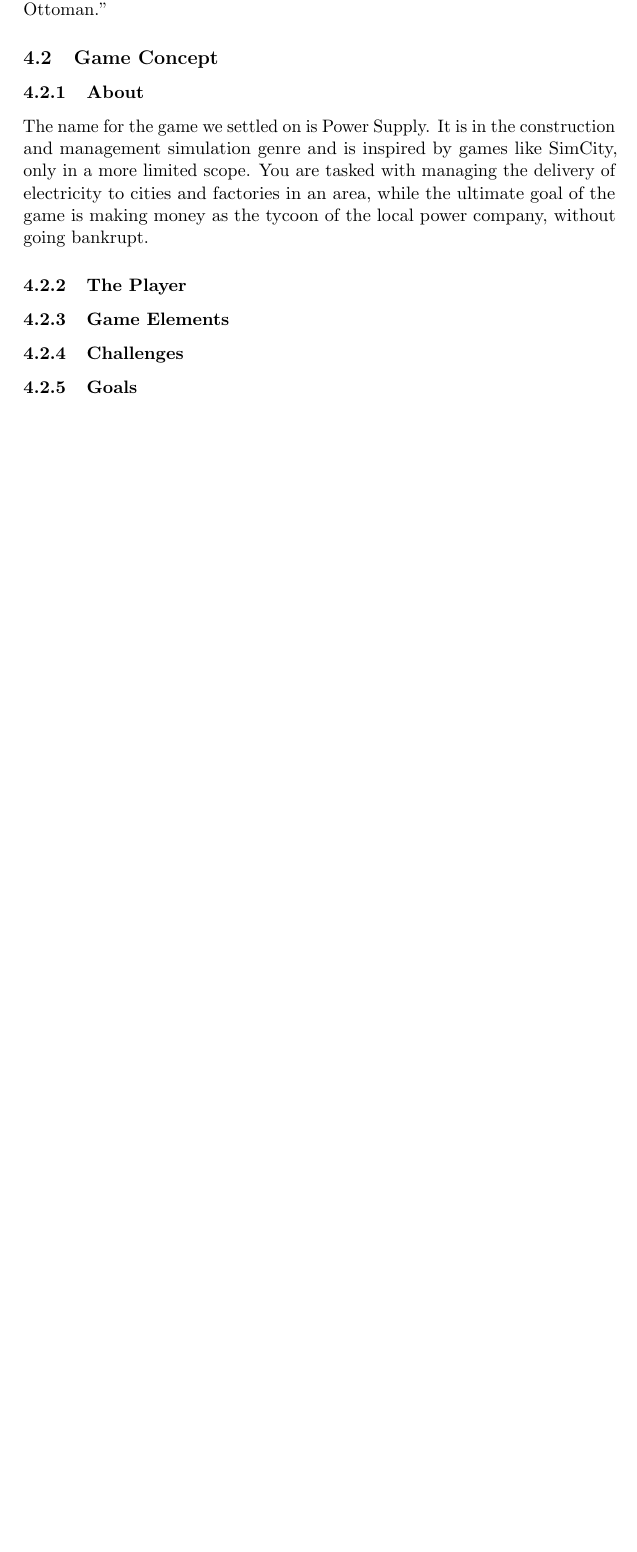
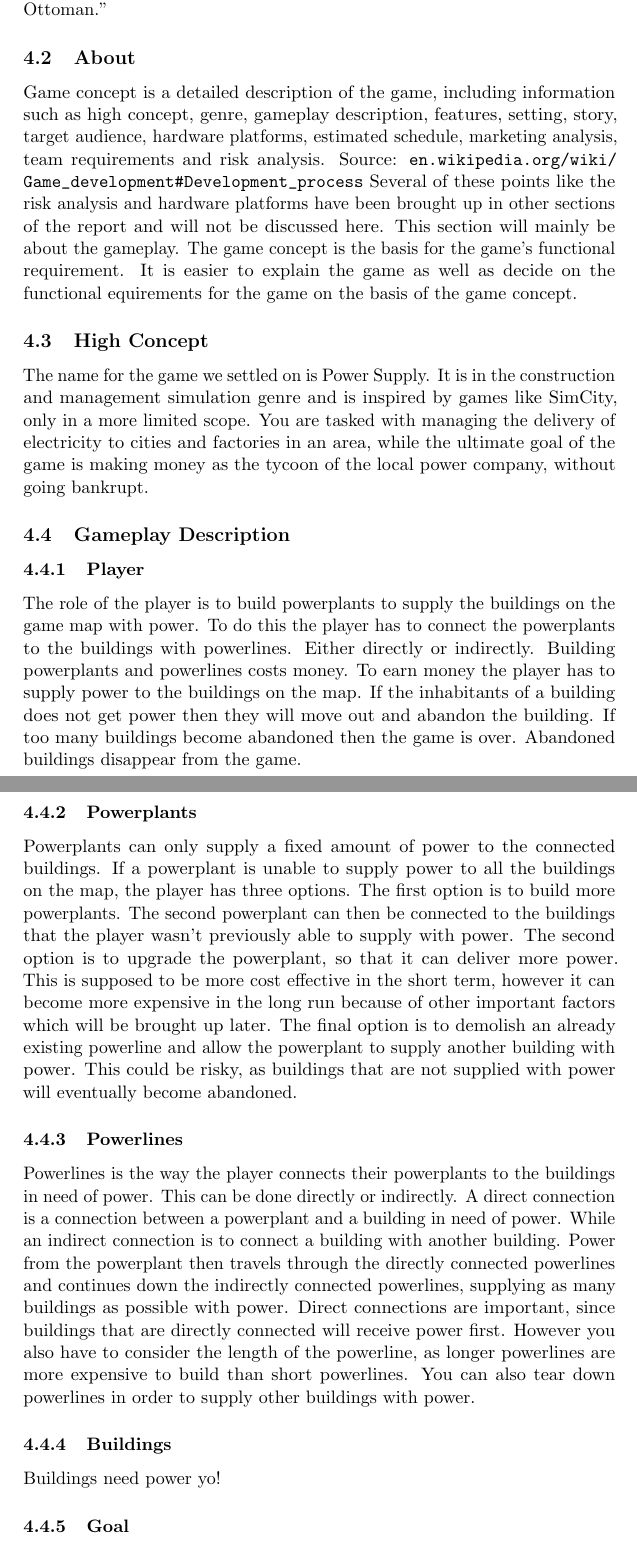
Before and after one commit to kpro-gr10/report, a LaTeX document (main.tex, which reads gameConcept/gameConcept.tex): part of page 36 of 83 before the commit and two parts of pages 36 and 37 of 84 after it, the two joined at a grey line, cut so that both start at the same text, the shorter picture padded with empty space. Compiled offline with pdfLaTeX.

Commit message:
Written about game concept

```diff
--- a/gameConcept/gameConcept.tex
+++ b/gameConcept/gameConcept.tex
@@ -1,14 +1,55 @@
-\subsection{Game Concept}
+\subsection{About}
+Game concept is a detailed description of the game, including information such as high concept, genre,
+gameplay description, features, setting, story, target audience, hardware platforms, estimated schedule,
+marketing analysis, team requirements and risk analysis. Source:
+\url{en.wikipedia.org/wiki/Game_development#Development_process}
+Several of these points like the risk analysis and hardware platforms have been brought up in other
+sections of the report and will not be discussed here. This section will mainly be about the gameplay.
+The game concept is the basis for the game's functional requirement. It is easier to explain the game
+as well as decide on the functional equirements for the game on the basis of the game concept.
 
-\subsubsection{About}
-The name for the game we settled on is Power Supply. It is in the construction and management simulation genre and is inspired by games like SimCity, only in a more limited scope. You are tasked with managing the delivery of electricity to cities and factories in an area, while the ultimate goal of the game is making money as the tycoon of the local power company, without going bankrupt.
+\subsection{High Concept}
+The name for the game we settled on is Power Supply. It is in the construction and management
+simulation genre and is inspired by games like SimCity, only in a more limited scope. You are
+tasked with managing the delivery of electricity to cities and factories in an area, while the
+ultimate goal of the game is making money as the tycoon of the local power company, without going
+bankrupt.
 
-% Det er ingen grunn til å strengt følge disse punktene, jeg bare slengte opp noen
-% for å ha noe å jobbe ut ifra.
-\subsubsection{The Player}
+\subsection{Gameplay Description}
 
-\subsubsection{Game Elements}
+\subsubsection{Player}
+The role of the player is to build powerplants to supply the buildings on the game map with power.
+To do this the player has to connect the powerplants to the buildings with powerlines. Either directly
+or indirectly. Building powerplants and powerlines costs money. To earn money the player has to supply
+power to the buildings on the map. If the inhabitants of a building does not get power then they will
+move out and abandon the building. If too many buildings become abandoned then the game is over.
+Abandoned buildings disappear from the game.
 
-\subsubsection{Challenges}
+\subsubsection{Powerplants}
+Powerplants can only supply a fixed amount of power to the connected buildings. If a powerplant is
+unable to supply power to all the buildings on the map, the player has three options. The first option
+is to build more powerplants. The second powerplant can then be connected to the buildings that the
+player wasn't previously able to supply with power. The second option is to upgrade the powerplant,
+so that it can deliver more power. This is supposed to be more cost effective in the short term, however
+it can become more expensive in the long run because of other important factors which will be brought
+up later. The final option is to demolish an already existing powerline and allow the powerplant to
+supply another building with power. This could be risky, as buildings that are not supplied with power
+will eventually become abandoned.
 
-\subsubsection{Goals}
+\subsubsection{Powerlines}
+Powerlines is the way the player connects their powerplants to the buildings in need of power. This
+can be done directly or indirectly. A direct connection is a connection between a powerplant and a
+building in need of power. While an indirect connection is to connect a building with another building.
+Power from the powerplant then travels through the directly connected powerlines and continues down
+the indirectly connected powerlines, supplying as many buildings as possible with power. Direct
+connections are important, since buildings that are directly connected will receive power first.
+However you also have to consider the length of the powerline, as longer powerlines are more expensive
+to build than short powerlines. You can also tear down powerlines in order to supply other buildings
+with power.
+
+\subsubsection{Buildings}
+Buildings need power yo!
+
+\subsubsection{Goal}
+In this country, you gotta make the money first. Then when you get the money, you get the power. Then
+when you get the power, then you get the women.
```
